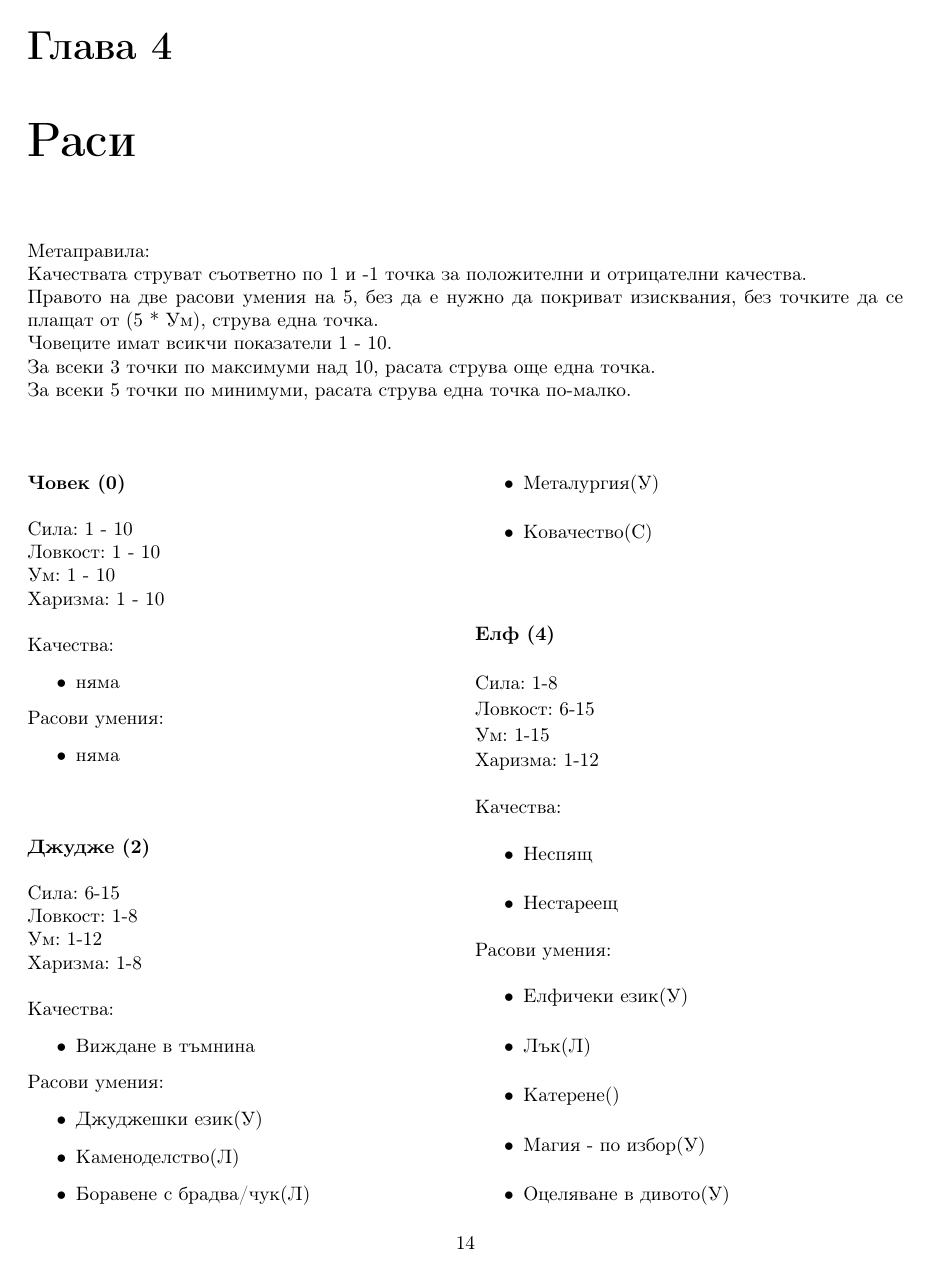
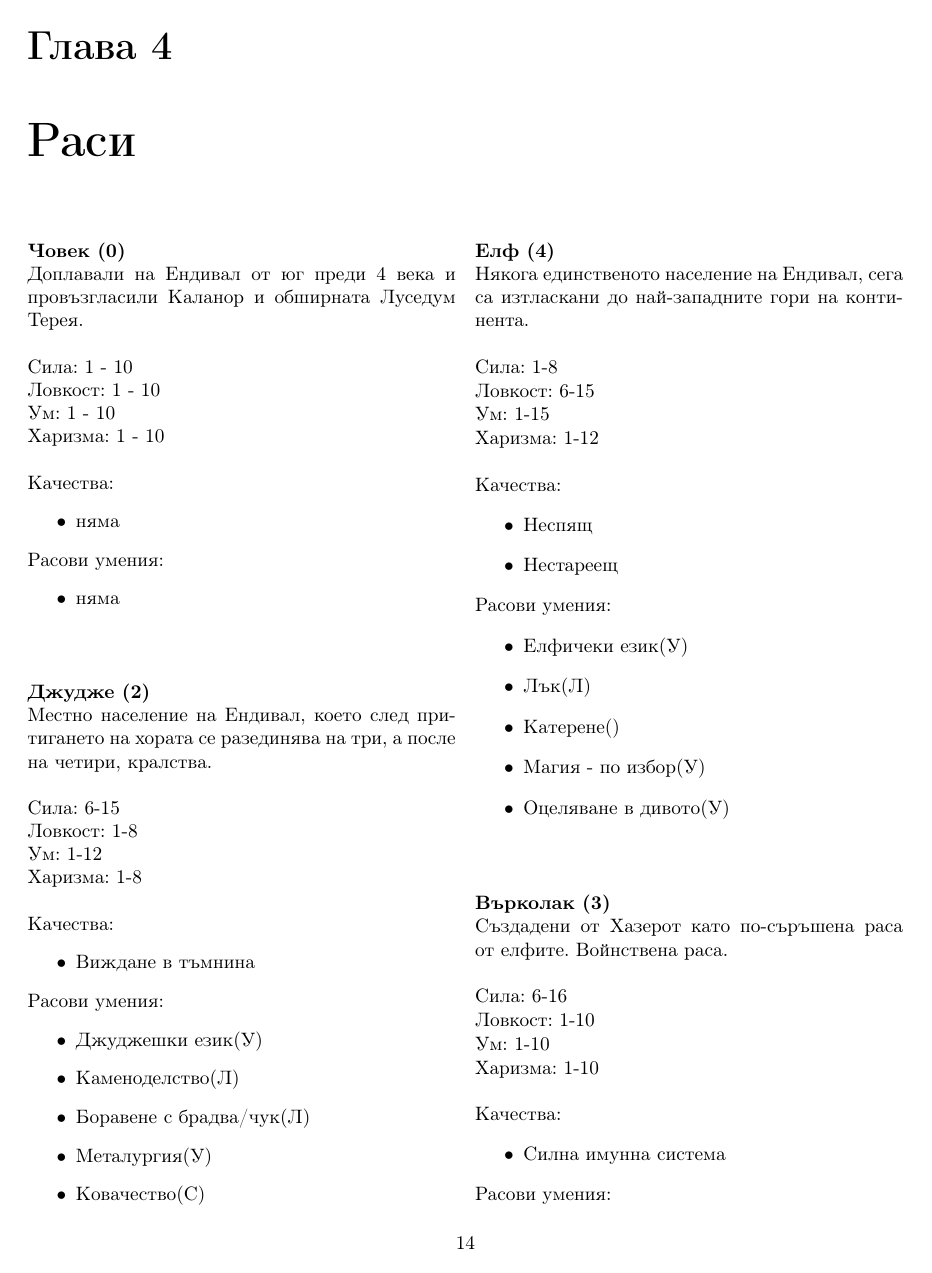
Before and after one commit to MiroslavVitkov/rpg, a LaTeX book (latex/fantasy/fantasy.tex, which reads latex/fantasy/races.tex): page 14 of 36. Compiled offline with pdfLaTeX.

Commit message:
[fantasy] A little touch on the fantasy races.

```diff
--- a/latex/fantasy/races.tex
+++ b/latex/fantasy/races.tex
@@ -1,15 +1,19 @@
 \chapter{Раси}
-Метаправила:  \\
-Качествата струват съответно по 1 и -1 точка за положителни и отрицателни качества.  \\
-Правото на две расови умения на 5, без да е нужно да покриват изисквания, без точките да се плащат от (5 * Ум), струва една точка.  \\
-Човеците имат всикчи показатели 1 - 10.  \\
-За всеки 3 точки по максимуми над 10, расата струва още една точка.  \\
-За всеки 5 точки по минимуми, расата струва една точка по-малко.  \\
-\\
+%Метаправила:  \\
+%Качествата струват съответно по 1 и -1 точка за положителни и отрицателни качества.  \\
+%Правото на две расови умения на 5, без да е нужно да покриват изисквания, без точките да се плащат от (5 * Ум), струва една точка.  \\
+%Човеците имат всикчи показатели 1 - 10.  \\
+%За всеки 3 точки по максимуми над 10, расата струва още една точка.  \\
+%За всеки 5 точки по минимуми, расата струва една точка по-малко.  \\
+%\\
 \begin{multicols}{2}
-\race{Човек}{0}{}{1 - 10}{1 - 10}{1 - 10}{1 - 10}{няма}{няма}
+\race{Човек}{0}
+{Доплавали на Ендивал от юг преди 4 века и провъзгласили Каланор и обширната Луседум Терея.}
+{1 - 10}{1 - 10}{1 - 10}{1 - 10}{няма}{няма}
 
-\race{Джудже}{2}{}{6-15}{1-8}{1-12}{1-8}{Виждане в тъмнина}
+\race{Джудже}{2}
+{Местно население на Ендивал, което след притигането на хората се разединява на три, а после на четири, кралства.}
+{6-15}{1-8}{1-12}{1-8}{Виждане в тъмнина}
 {
 Джуджешки език(У);
 Каменоделство(Л);
@@ -18,7 +22,9 @@
 Ковачество(С)
 }
 
-\race{Елф}{4}{}{1-8}{6-15}{1-15}{1-12}{Неспящ; Нестареещ}
+\race{Елф}{4}
+{Някога единственото население на Ендивал, сега са изтласкани до най-западните гори на континента.}
+{1-8}{6-15}{1-15}{1-12}{Неспящ; Нестареещ}
 {
 Елфичеки език(У);
 Лък(Л);
@@ -27,7 +33,9 @@
 Оцеляване в дивото(У)
 }
 
-\race{Върколак}{3}{}{6-16}{1-10}{1-10}{1-10}{Силна имунна система}
+\race{Върколак}{3}
+{Създадени от Хазерот като по-съръшена раса от елфите. Войнствена раса.}
+{6-16}{1-10}{1-10}{1-10}{Силна имунна система}
 {
 Оцеляване в дивото(У);
 Вълчи език(У);
```
Also changed, not shown: latex/fantasy/races.tex (35 more changed lines).
